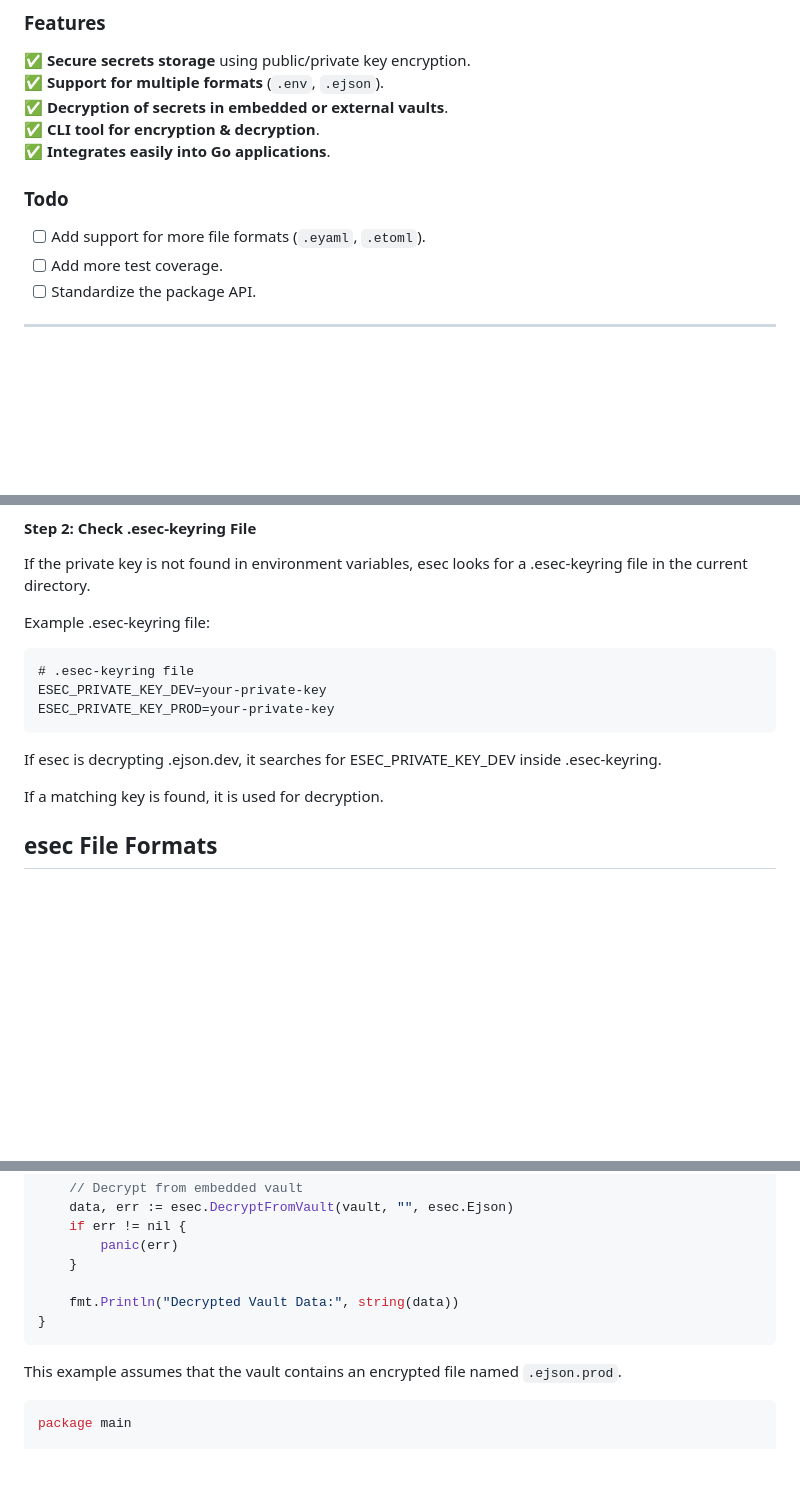
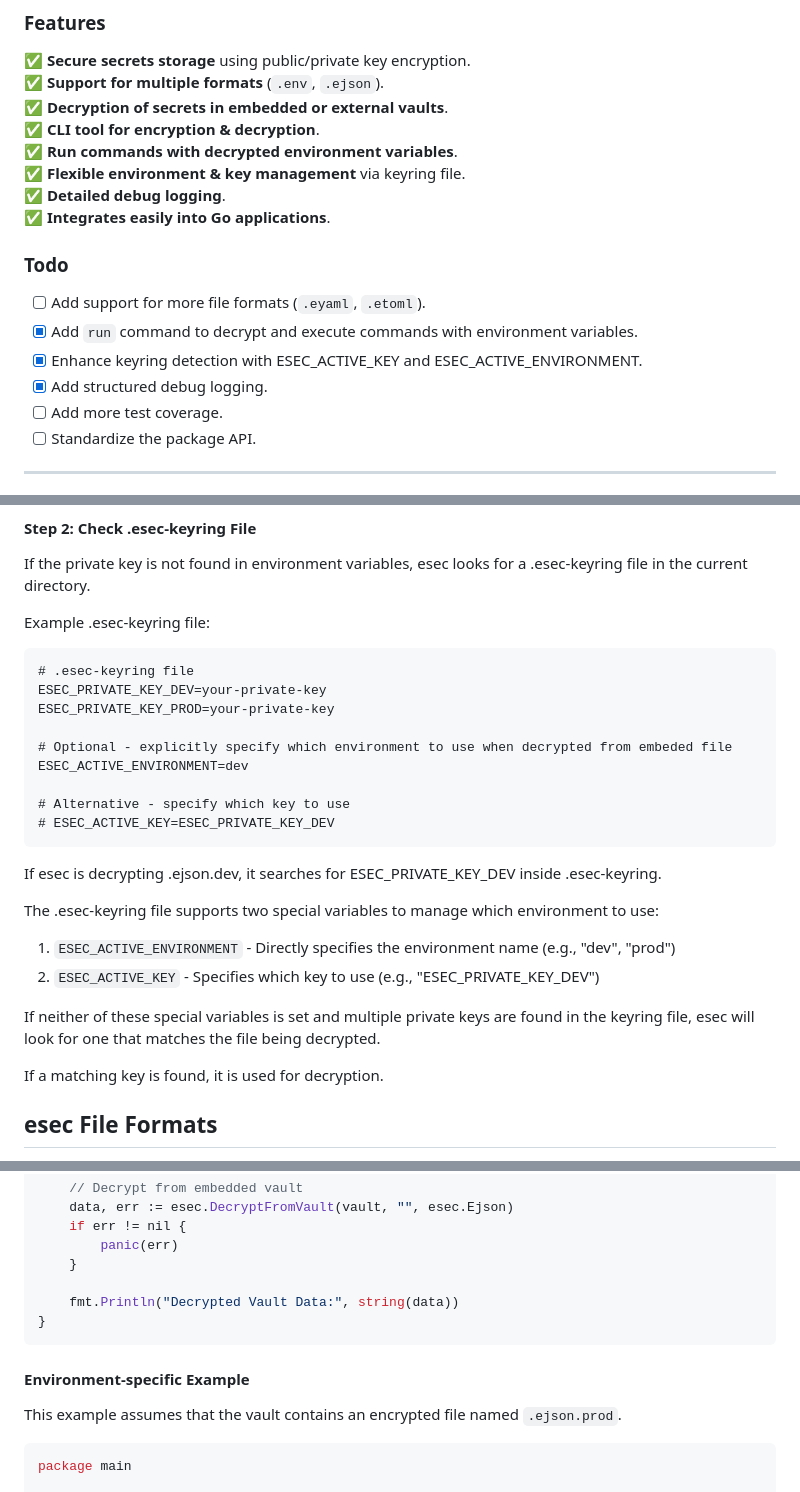
Before and after one commit to mscno/esec, a Markdown page: README.md, 3 parts joined by grey strips. GitHub-like rendering; blank space fills up the shorter version.

````diff
--- a/README.md
+++ b/README.md
@@ -12,10 +12,16 @@ Main differences are that **esec** is more opinionated on the file naming conven
 ✅ **Support for multiple formats** (`.env`, `.ejson`).
 ✅ **Decryption of secrets in embedded or external vaults**.
 ✅ **CLI tool for encryption & decryption**.
+✅ **Run commands with decrypted environment variables**.
+✅ **Flexible environment & key management** via keyring file.
+✅ **Detailed debug logging**.
 ✅ **Integrates easily into Go applications**.
 
 ### Todo
 - [ ] Add support for more file formats (`.eyaml`, `.etoml`).
+- [x] Add `run` command to decrypt and execute commands with environment variables.
+- [x] Enhance keyring detection with ESEC_ACTIVE_KEY and ESEC_ACTIVE_ENVIRONMENT.
+- [x] Add structured debug logging.
 - [ ] Add more test coverage.
 - [ ] Standardize the package API.
 
@@ -137,8 +191,22 @@ Example .esec-keyring file:
 # .esec-keyring file
 ESEC_PRIVATE_KEY_DEV=your-private-key
 ESEC_PRIVATE_KEY_PROD=your-private-key
+
+# Optional - explicitly specify which environment to use when decrypted from embeded file
+ESEC_ACTIVE_ENVIRONMENT=dev
+
+# Alternative - specify which key to use
+# ESEC_ACTIVE_KEY=ESEC_PRIVATE_KEY_DEV
 ```
+
 If esec is decrypting .ejson.dev, it searches for ESEC_PRIVATE_KEY_DEV inside .esec-keyring.
+
+The .esec-keyring file supports two special variables to manage which environment to use:
+
+1. `ESEC_ACTIVE_ENVIRONMENT` - Directly specifies the environment name (e.g., "dev", "prod")
+2. `ESEC_ACTIVE_KEY` - Specifies which key to use (e.g., "ESEC_PRIVATE_KEY_DEV")
+
+If neither of these special variables is set and multiple private keys are found in the keyring file, esec will look for one that matches the file being decrypted.
 
 If a matching key is found, it is used for decryption.
 
@@ -321,6 +390,8 @@ func main() {
 }
 ```
 
+#### Environment-specific Example
+
 This example assumes that the vault contains an encrypted file named `.ejson.prod`.
 
 ```go
````
Also changed, not shown: other parts of README.md (+119 -1 lines).
